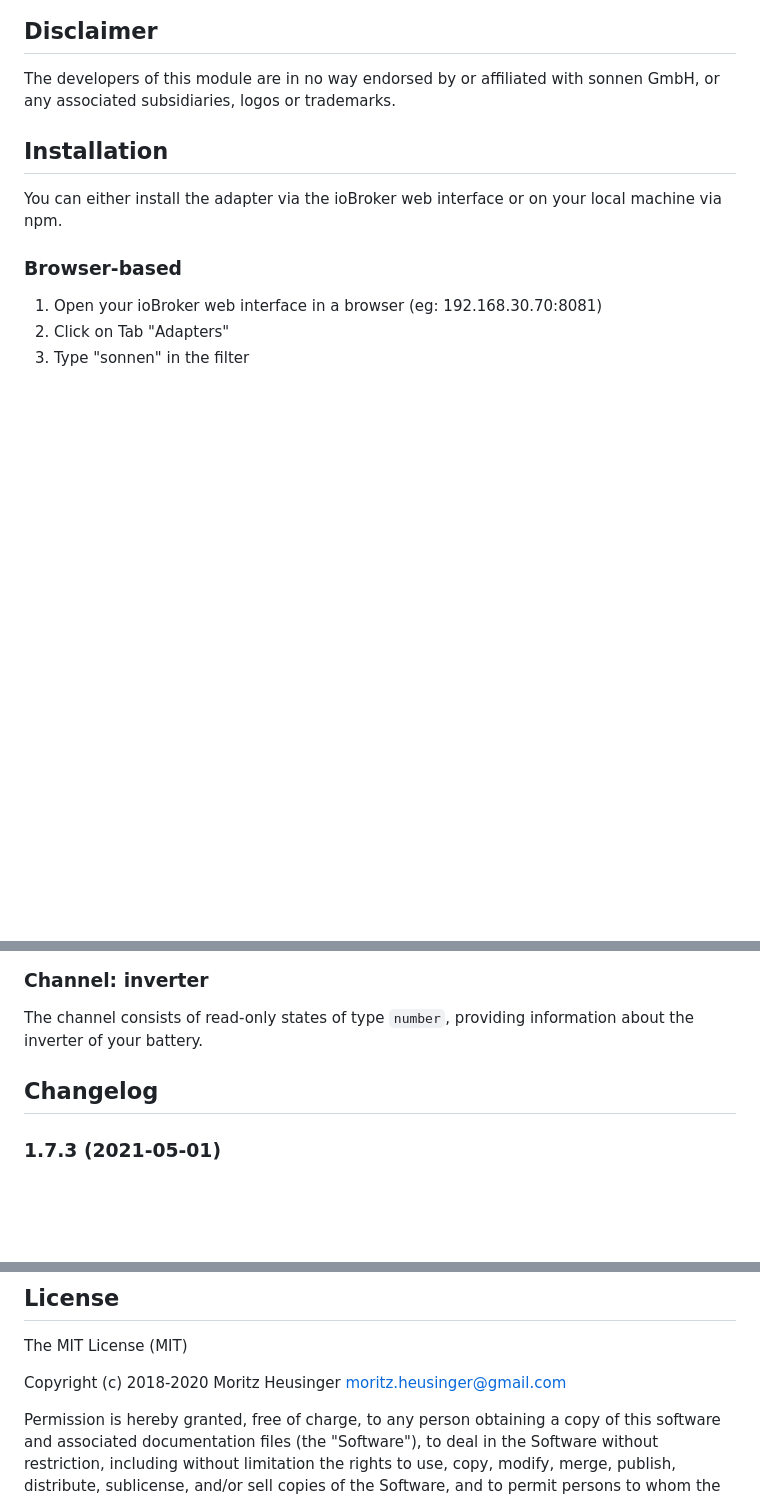
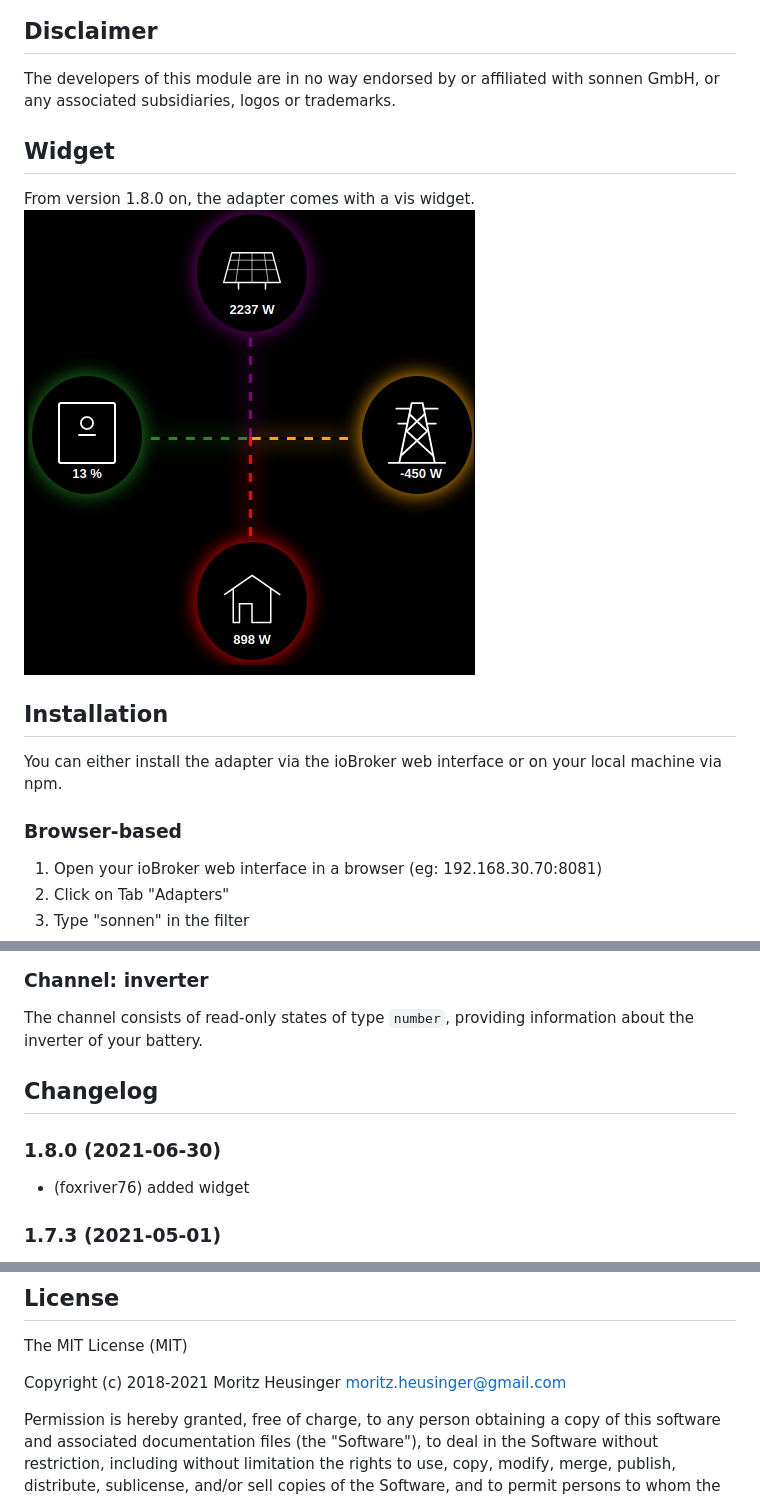
Before and after one commit to foxriver76/ioBroker.sonnen, a Markdown page: README.md, 3 parts joined by grey strips. Drawn GitHub-style; pictures changed too: docs/en/media/widgetPreview.png (added); blank space fills up the shorter version.

Commit message:
chore: release v1.8.0
added widget

```diff
--- a/README.md
+++ b/README.md
@@ -11,6 +11,10 @@
 ## Disclaimer
 The developers of this module are in no way endorsed by or affiliated with sonnen GmbH,
 or any associated subsidiaries, logos or trademarks.
+
+## Widget
+From version 1.8.0 on, the adapter comes with a vis widget.
+![Widget](/docs/en/media/widgetPreview.png)
 
 ## Installation
 You can either install the adapter via the ioBroker web interface or on your local machine via npm.
@@ -290,6 +294,9 @@ The channel consists of read-only states of type `number`, providing information
 	### __WORK IN PROGRESS__
 -->
 
+### 1.8.0 (2021-06-30)
+* (foxriver76) added widget
+
 ### 1.7.3 (2021-05-01)
 * (foxriver76) we now update objects if attributes are updated, but preserve common.name attribute
 
@@ -376,7 +383,7 @@ The channel consists of read-only states of type `number`, providing information
 ## License
 The MIT License (MIT)
 
-Copyright (c) 2018-2020 Moritz Heusinger <moritz.heusinger@gmail.com>
+Copyright (c) 2018-2021 Moritz Heusinger <moritz.heusinger@gmail.com>
 
 Permission is hereby granted, free of charge, to any person obtaining a copy
 of this software and associated documentation files (the "Software"), to deal
```
Also changed, not shown: 3 other files.
